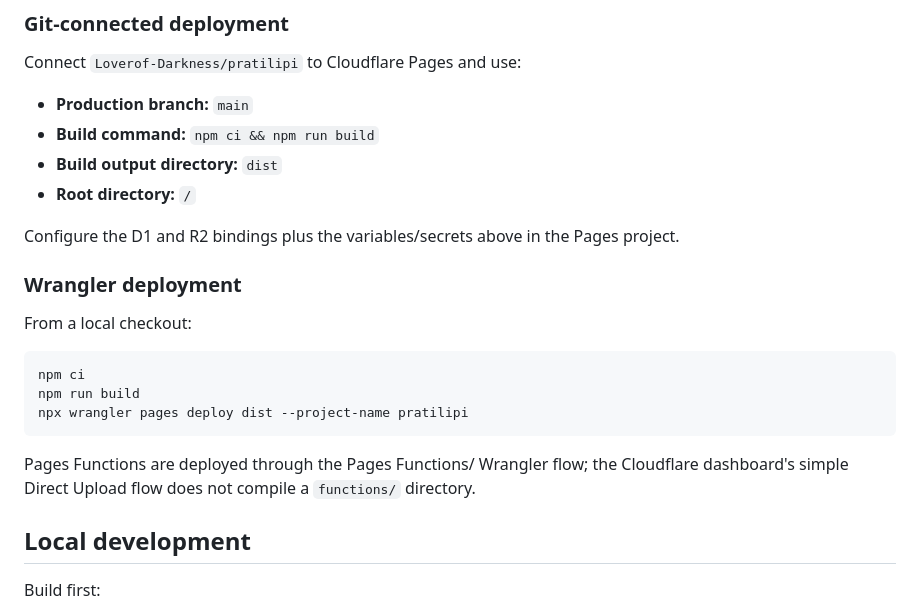
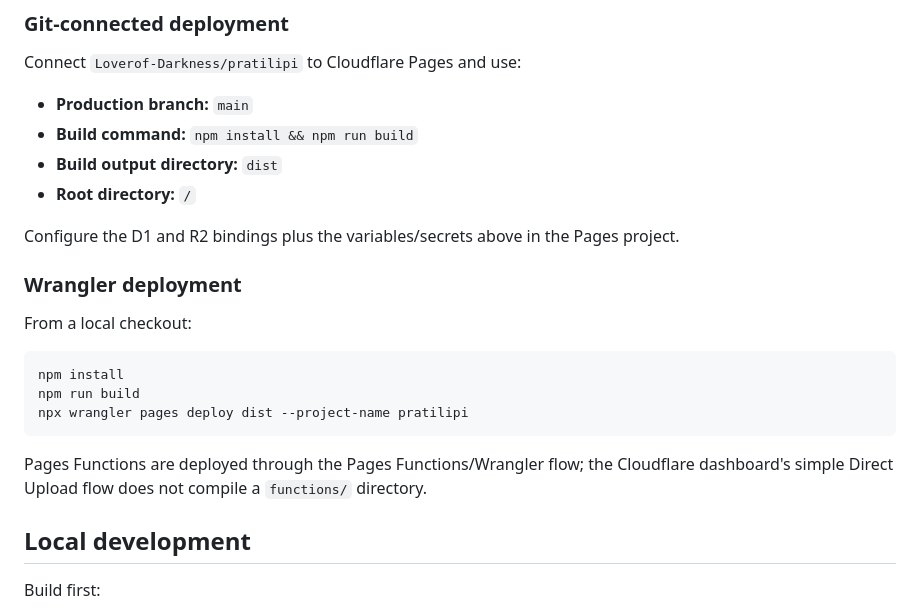
Before and after one commit to Loverof-Darkness/pratilipi, a Markdown page: README.md, the part around the change. Rendered like a GitHub page.

Commit message:
docs: align build commands with repository lockfile state

````diff
--- a/README.md
+++ b/README.md
@@ -162,7 +162,7 @@ When prompted, paste the corresponding R2 credentials.
 Connect `Loverof-Darkness/pratilipi` to Cloudflare Pages and use:
 
 - **Production branch:** `main`
-- **Build command:** `npm ci && npm run build`
+- **Build command:** `npm install && npm run build`
 - **Build output directory:** `dist`
 - **Root directory:** `/`
 
@@ -173,12 +173,12 @@ Configure the D1 and R2 bindings plus the variables/secrets above in the Pages p
 From a local checkout:
 
 ```bash
-npm ci
+npm install
 npm run build
 npx wrangler pages deploy dist --project-name pratilipi
 ```
 
-Pages Functions are deployed through the Pages Functions/ Wrangler flow; the Cloudflare dashboard's simple Direct Upload flow does not compile a `functions/` directory.
+Pages Functions are deployed through the Pages Functions/Wrangler flow; the Cloudflare dashboard's simple Direct Upload flow does not compile a `functions/` directory.
 
 ## Local development
 
````
